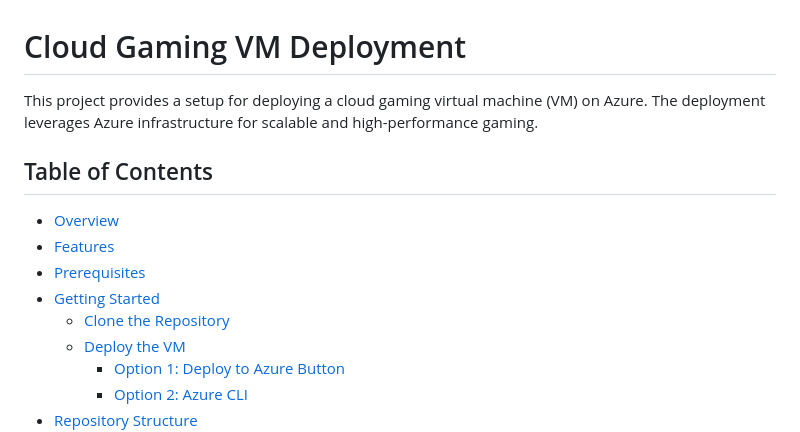
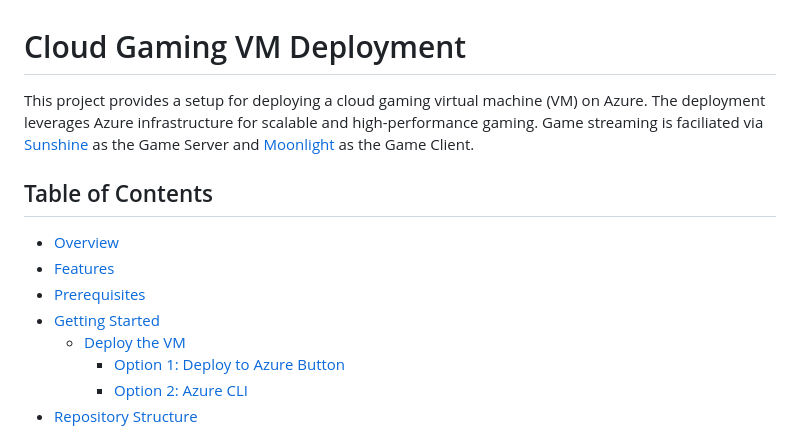
Before and after one commit to bbabcock1990/cloud_gaming_vm, a Markdown page: README.md, the part around the change printed below. Drawn GitHub-style.

```diff
--- a/README.md
+++ b/README.md
@@ -1,6 +1,6 @@
 # Cloud Gaming VM Deployment
 
-This project provides a setup for deploying a cloud gaming virtual machine (VM) on Azure. The deployment leverages Azure infrastructure for scalable and high-performance gaming.
+This project provides a setup for deploying a cloud gaming virtual machine (VM) on Azure. The deployment leverages Azure infrastructure for scalable and high-performance gaming. Game streaming is faciliated via [Sunshine](https://docs.lizardbyte.dev/projects/sunshine/en/latest/about/overview.html) as the Game Server and [Moonlight](https://moonlight-stream.org/) as the Game Client.
 
 ## Table of Contents
 
@@ -8,7 +8,6 @@ This project provides a setup for deploying a cloud gaming virtual machine (VM)
 - [Features](#features)
 - [Prerequisites](#prerequisites)
 - [Getting Started](#getting-started)
-  - [Clone the Repository](#clone-the-repository)
   - [Deploy the VM](#deploy-the-vm)
     - [Option 1: Deploy to Azure Button](#option-1-deploy-to-azure-button)
     - [Option 2: Azure CLI](#option-2-azure-cli)
```
Also changed, not shown: other parts of README.md (+16 -12 lines), ReadMe Files/HL Architecture.png (added), ReadMe Files/Portal Deployment.png.
